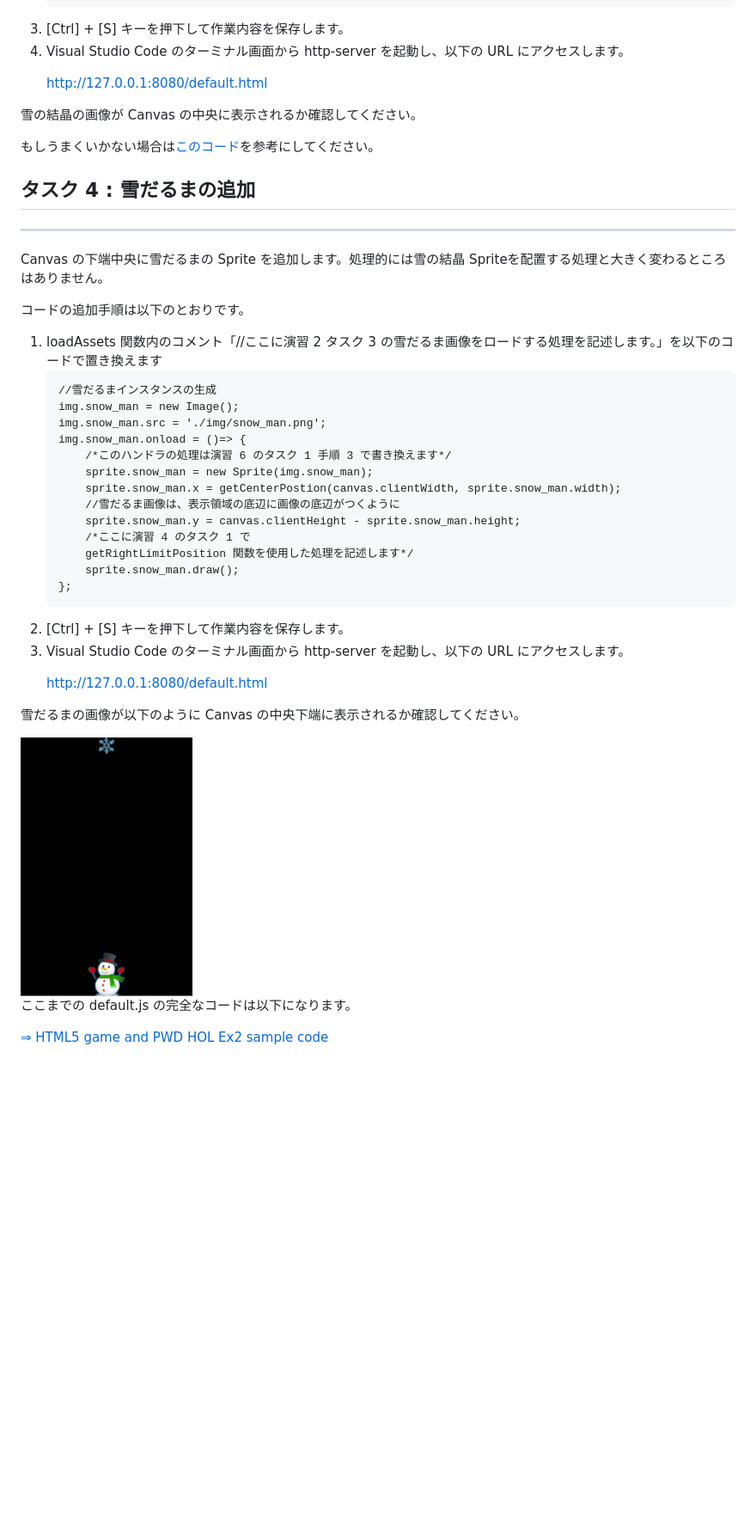
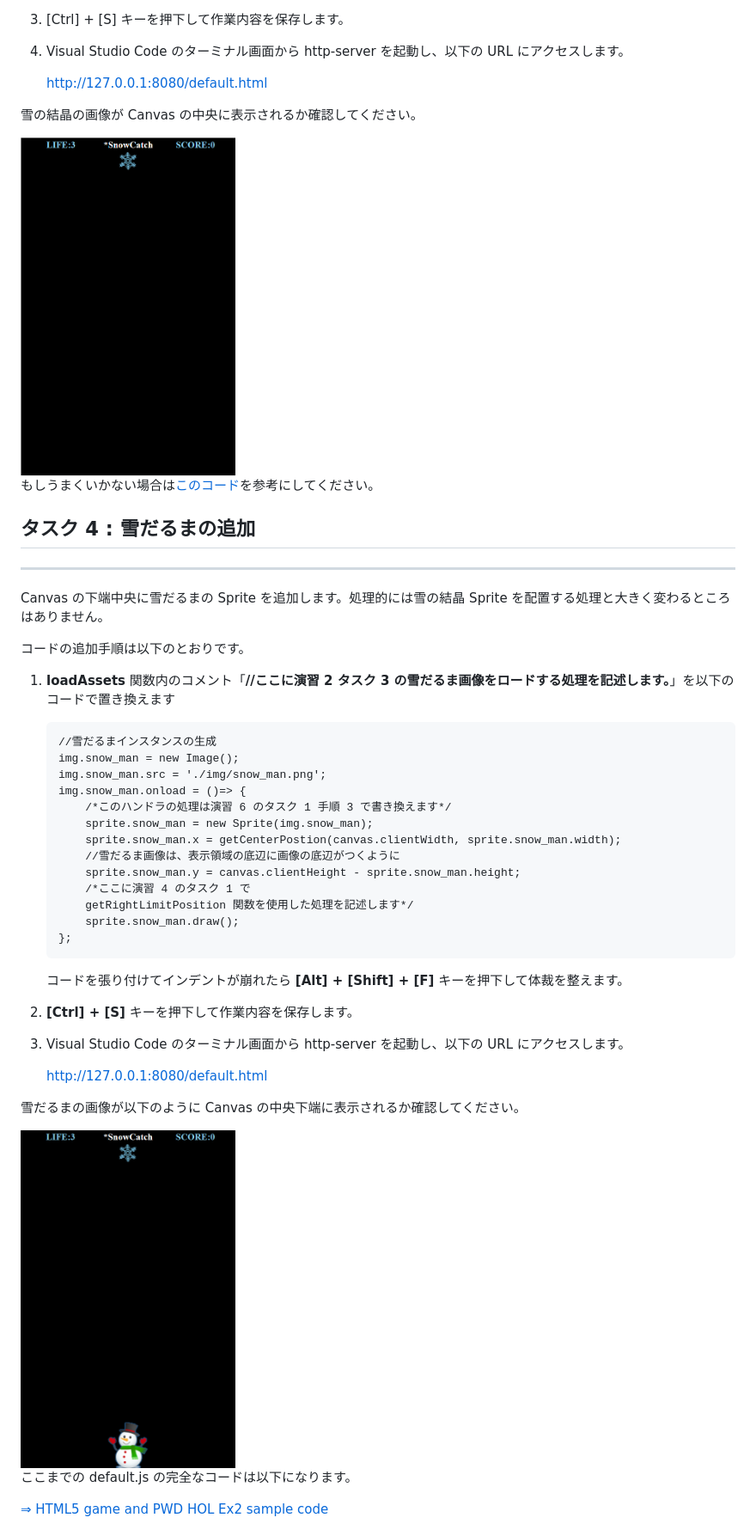
Before and after one commit to osamum/HTML5Game_and_PWA_Handson, a Markdown page: html5_game_HOL02.md, the part around the change printed below. Shown: that part at 86% size. Rendered like a GitHub page; pictures changed too: images/ex2_3result.png (added), images/ex2_task4_result.png; blank space fills up the shorter version.

````diff
--- a/html5_game_HOL02.md
+++ b/html5_game_HOL02.md
@@ -168,16 +173,18 @@ JavaScript を使用し、default.html 上の Canvas に img フォルダ内の
 
 雪の結晶の画像が Canvas の中央に表示されるか確認してください。
 
+<img src="images/ex2_3result.png" width="250">
+
 もしうまくいかない場合は[このコード](https://gist.github.com/osamum/754de15ab68f976b36e0b8d8243d9321)を参考にしてください。
 
 
 ## タスク 4 : 雪だるまの追加
 ***
-Canvas の下端中央に雪だるまの Sprite を追加します。処理的には雪の結晶 Spriteを配置する処理と大きく変わるところはありません。
+Canvas の下端中央に雪だるまの Sprite を追加します。処理的には雪の結晶 Sprite を配置する処理と大きく変わるところはありません。
 
 コードの追加手順は以下のとおりです。
 
-1. loadAssets 関数内のコメント「//ここに演習 2 タスク 3 の雪だるま画像をロードする処理を記述します。」を以下のコードで置き換えます
+1. **loadAssets** 関数内のコメント「**//ここに演習 2 タスク 3 の雪だるま画像をロードする処理を記述します。**」を以下のコードで置き換えます
     ```
     //雪だるまインスタンスの生成
     img.snow_man = new Image();
@@ -193,14 +200,16 @@ Canvas の下端中央に雪だるまの Sprite を追加します。処理的
         sprite.snow_man.draw();
     };
     ```
-2. [Ctrl] + [S] キーを押下して作業内容を保存します。
+    コードを張り付けてインデントが崩れたら **[Alt] + [Shift] + [F]** キーを押下して体裁を整えます。
+
+2. **[Ctrl] + [S]** キーを押下して作業内容を保存します。
 3. Visual Studio Code のターミナル画面から http-server を起動し、以下の URL にアクセスします。
     <p style="text-indent:2em">
     <a href="http://127.0.0.1:8080/default.html">http://127.0.0.1:8080/default.html</a></p>
 
 雪だるまの画像が以下のように Canvas の中央下端に表示されるか確認してください。
 
-<img src="images/ex2_task4_result.png" width="200px">
+<img src="images/ex2_task4_result.png" width="250px">
 
 ここまでの default.js の完全なコードは以下になります。
 
````
Also changed, not shown: other parts of html5_game_HOL02.md (+27 -22 lines), html5_game_HOL01.md (+1 -1 lines), images/ex1_result.png (added), images/ex2_result.png.
